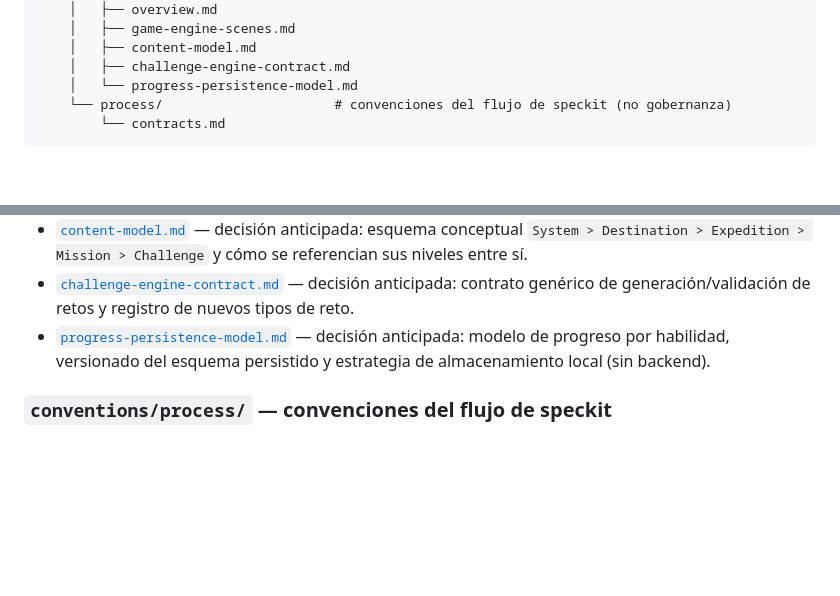
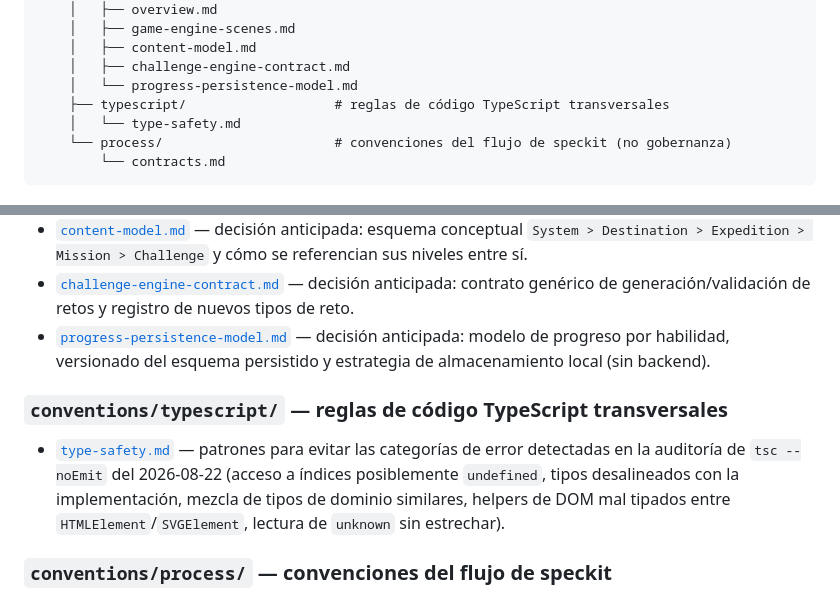
Before and after one commit to notbadcode-dev/planet-explorer, a Markdown page: docs/index.md, 2 parts joined by grey strips. Drawn GitHub-style; blank space fills up the shorter version.

Commit message:
docs(typescript): documentar convención de seguridad de tipos y refuerzo ESLint propuesto

````diff
--- a/docs/index.md
+++ b/docs/index.md
@@ -65,6 +65,8 @@ docs/
     │   ├── content-model.md
     │   ├── challenge-engine-contract.md
     │   └── progress-persistence-model.md
+    ├── typescript/                   # reglas de código TypeScript transversales
+    │   └── type-safety.md
     └── process/                      # convenciones del flujo de speckit (no gobernanza)
         └── contracts.md
 ```
@@ -127,6 +129,15 @@ docs/
   decisión anticipada: modelo de progreso por habilidad, versionado del esquema
   persistido y estrategia de almacenamiento local (sin backend).
 
+### `conventions/typescript/` — reglas de código TypeScript transversales
+
+* [`type-safety.md`](./conventions/typescript/type-safety.md) — patrones para
+  evitar las categorías de error detectadas en la auditoría de `tsc --noEmit`
+  del 2026-08-22 (acceso a índices posiblemente `undefined`, tipos desalineados
+  con la implementación, mezcla de tipos de dominio similares, helpers de DOM
+  mal tipados entre `HTMLElement`/`SVGElement`, lectura de `unknown` sin
+  estrechar).
+
 ### `conventions/process/` — convenciones del flujo de speckit
 
 * [`contracts.md`](./conventions/process/contracts.md) — formato según la
````
Also changed, not shown: 1 other file.
